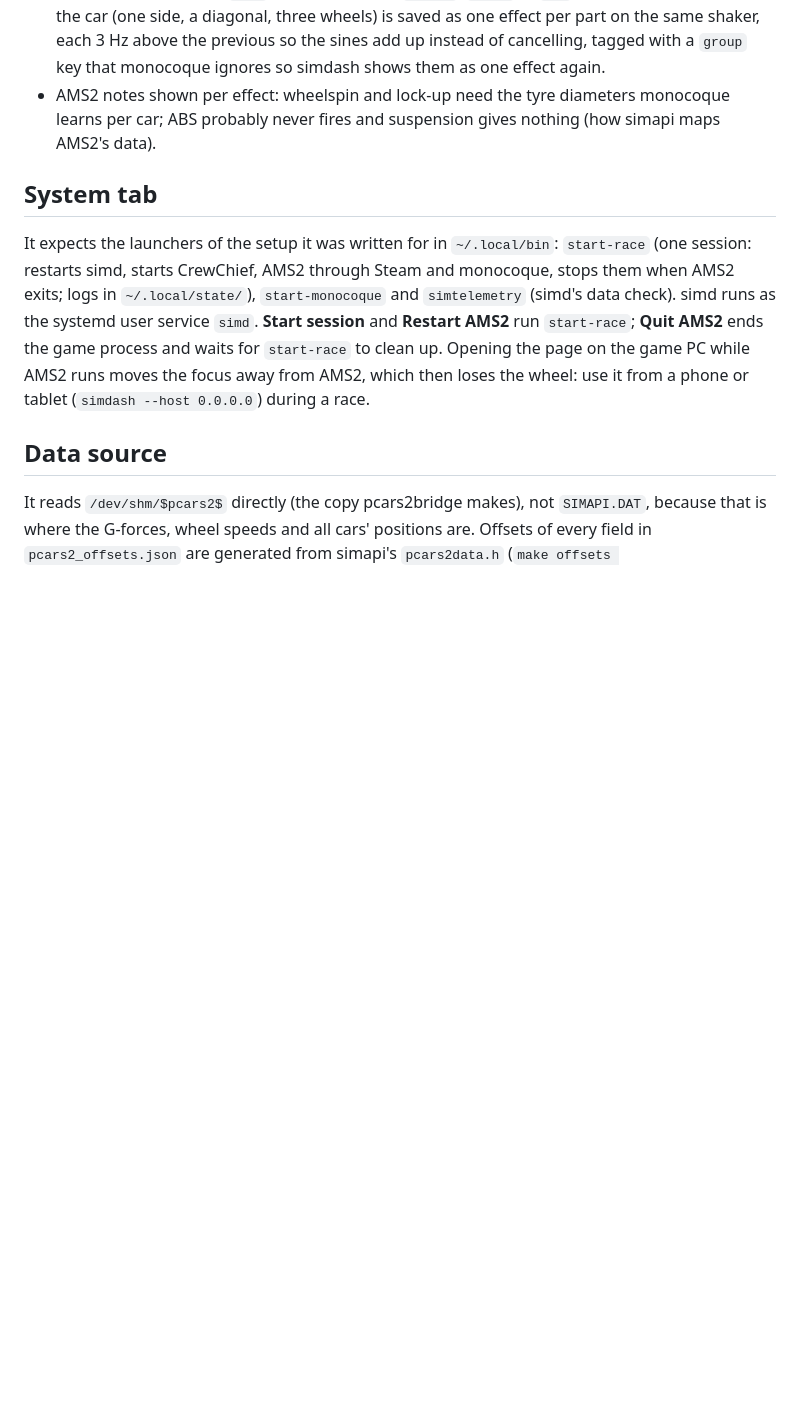
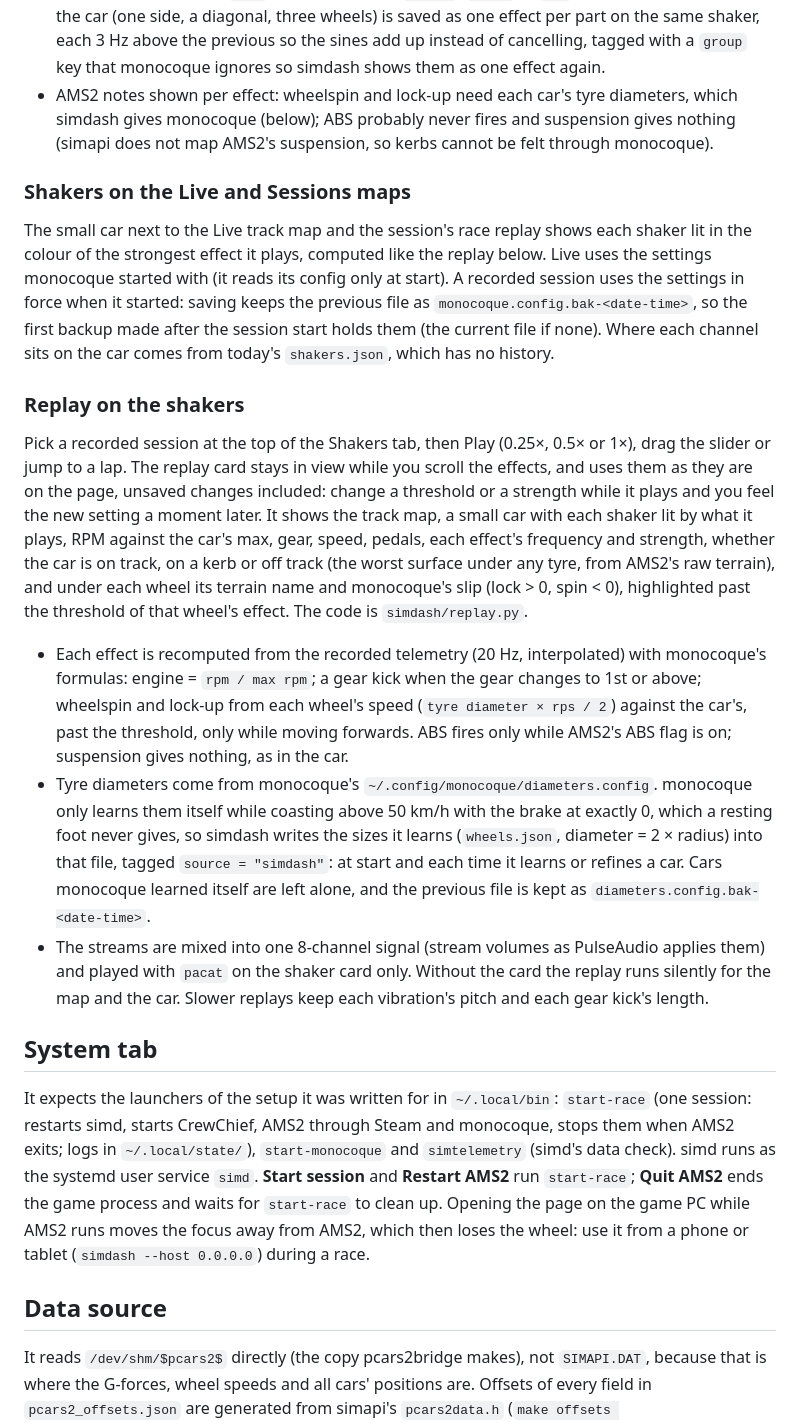
Before and after one commit to rudloffl/simdash, a Markdown page: README.md, the part around one of its changes. GitHub-like rendering; blank space fills up the shorter version.

```diff
--- a/README.md
+++ b/README.md
@@ -112,8 +117,42 @@ it starts: after saving, use **Restart monocoque** on the System tab, or start a
   on the car (one side, a diagonal, three wheels) is saved as one effect per part on the same
   shaker, each 3 Hz above the previous so the sines add up instead of cancelling, tagged with a
   `group` key that monocoque ignores so simdash shows them as one effect again.
-- AMS2 notes shown per effect: wheelspin and lock-up need the tyre diameters monocoque learns
-  per car; ABS probably never fires and suspension gives nothing (how simapi maps AMS2's data).
+- AMS2 notes shown per effect: wheelspin and lock-up need each car's tyre diameters, which simdash
+  gives monocoque (below); ABS probably never fires and suspension gives nothing (simapi does not map
+  AMS2's suspension, so kerbs cannot be felt through monocoque).
+
+### Shakers on the Live and Sessions maps
+
+The small car next to the Live track map and the session's race replay shows each shaker lit in the
+colour of the strongest effect it plays, computed like the replay below. Live uses the settings
+monocoque started with (it reads its config only at start). A recorded session uses the settings in force
+when it started: saving keeps the previous file as `monocoque.config.bak-<date-time>`, so the first
+backup made after the session start holds them (the current file if none). Where each channel sits on
+the car comes from today's `shakers.json`, which has no history.
+
+### Replay on the shakers
+
+Pick a recorded session at the top of the Shakers tab, then Play (0.25×, 0.5× or 1×), drag the slider
+or jump to a lap. The replay card stays in view while you scroll the effects, and uses them as they are on
+the page, unsaved changes included: change a threshold or a strength while it plays and you feel the new
+setting a moment later. It shows the track map, a small car with each shaker lit by what it plays, RPM
+against the car's max, gear, speed, pedals, each effect's frequency and strength, whether the car is on
+track, on a kerb or off track (the worst surface under any tyre, from AMS2's raw terrain), and under each
+wheel its terrain name and monocoque's slip (lock > 0, spin < 0), highlighted past the threshold of that
+wheel's effect. The code is `simdash/replay.py`.
+
+- Each effect is recomputed from the recorded telemetry (20 Hz, interpolated) with monocoque's formulas:
+  engine = `rpm / max rpm`; a gear kick when the gear changes to 1st or above; wheelspin and lock-up from
+  each wheel's speed (`tyre diameter × rps / 2`) against the car's, past the threshold, only while moving
+  forwards. ABS fires only while AMS2's ABS flag is on; suspension gives nothing, as in the car.
+- Tyre diameters come from monocoque's `~/.config/monocoque/diameters.config`. monocoque only learns
+  them itself while coasting above 50 km/h with the brake at exactly 0, which a resting foot never gives,
+  so simdash writes the sizes it learns (`wheels.json`, diameter = 2 × radius) into that file, tagged
+  `source = "simdash"`: at start and each time it learns or refines a car. Cars monocoque learned itself
+  are left alone, and the previous file is kept as `diameters.config.bak-<date-time>`.
+- The streams are mixed into one 8-channel signal (stream volumes as PulseAudio applies them) and played
+  with `pacat` on the shaker card only. Without the card the replay runs silently for the map and the car.
+  Slower replays keep each vibration's pitch and each gear kick's length.
 
 ## System tab
 
```
Also changed, not shown: other parts of README.md (+10 -5 lines), docs/shakers.png, 7 other files.
